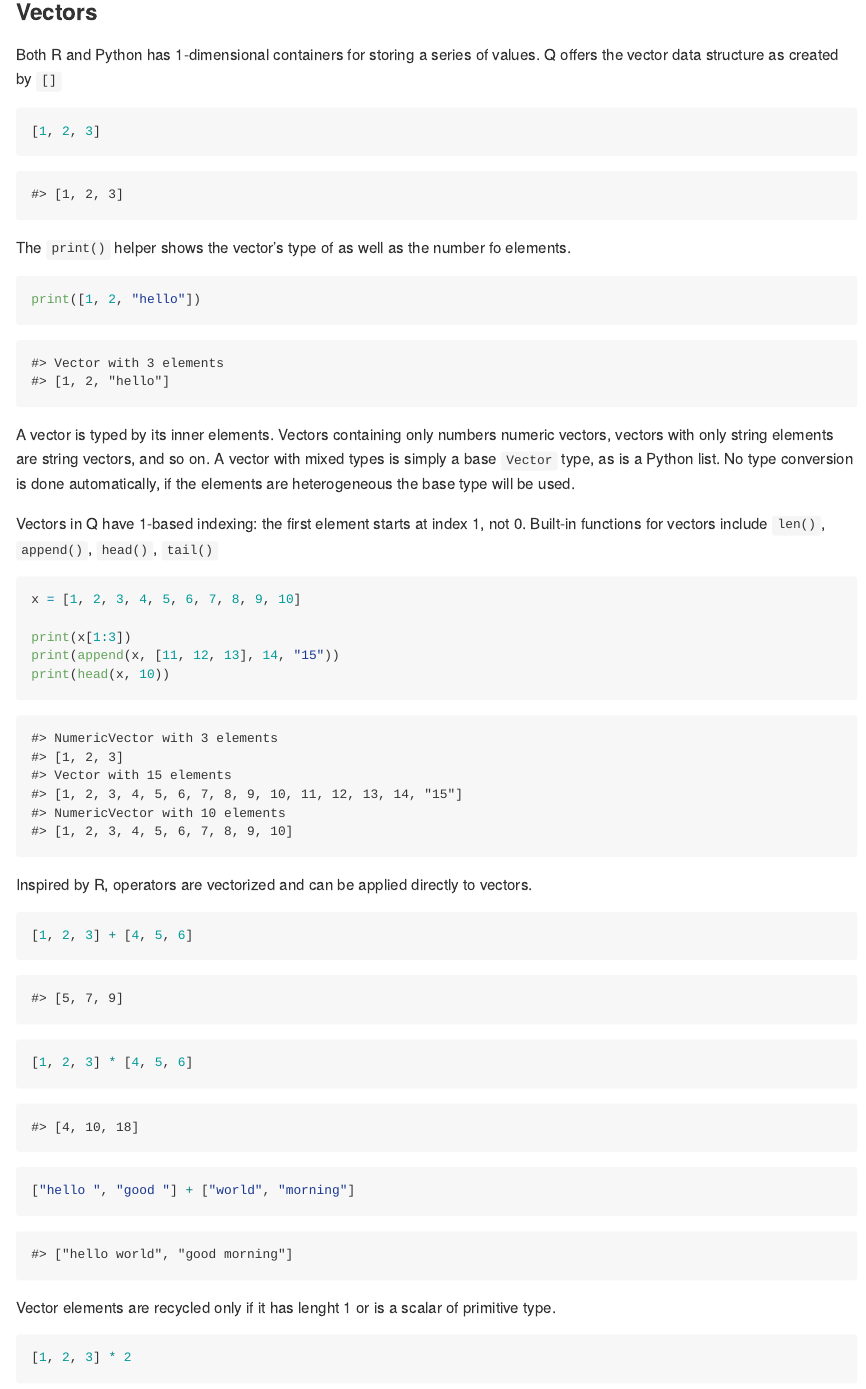
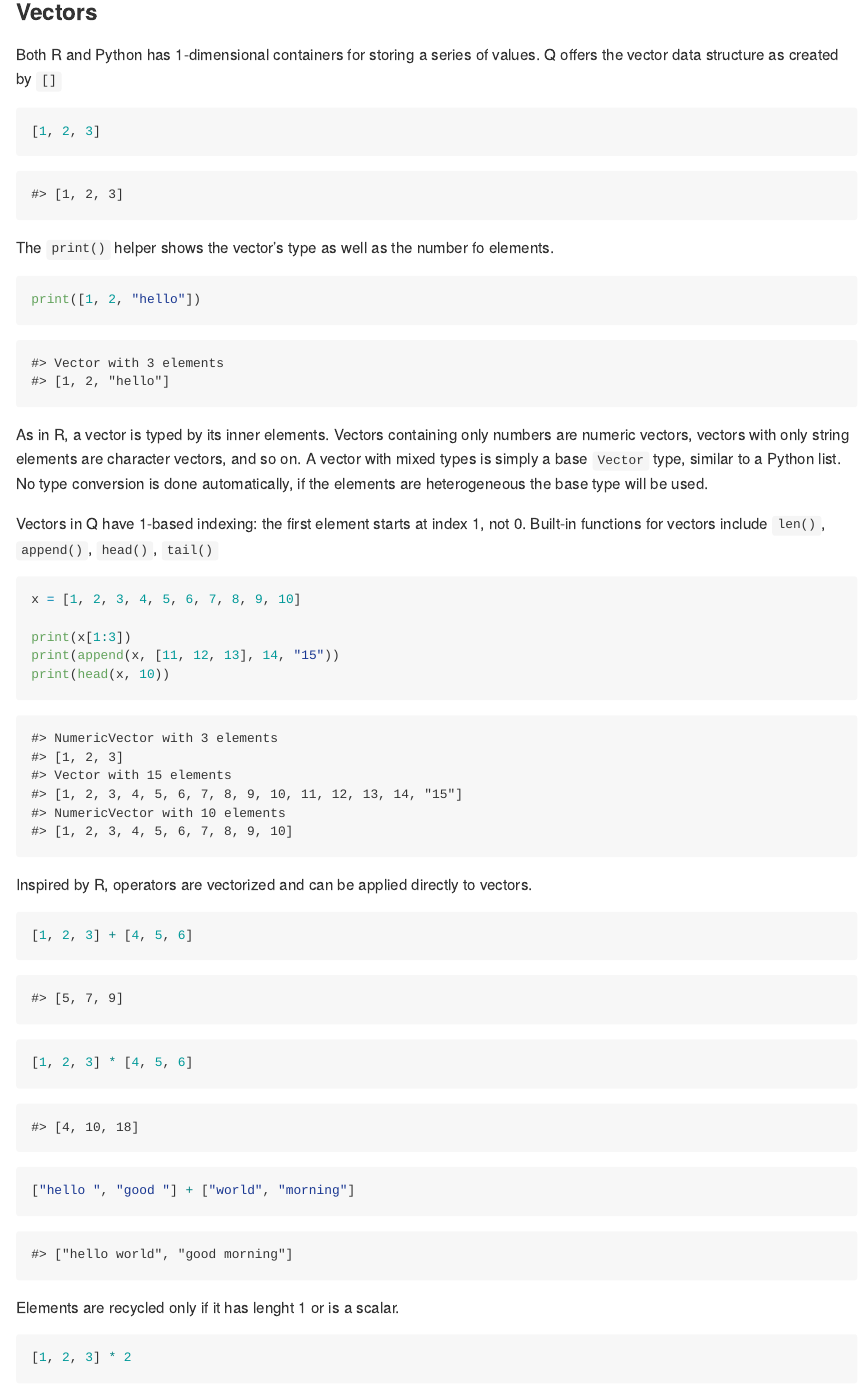
Before and after one commit to qiushiyan/peach, a Quarto document (README.qmd): the page in a window 1100 px wide, from 770 px down. The pictures show the output file README.md that the author committed with the source, drawn offline in the style of GitHub.

Commit message:
update readme

````diff
--- a/README.qmd
+++ b/README.qmd
@@ -51,13 +51,13 @@ Both R and Python has 1-dimensional containers for storing a series of values. Q
 [1, 2, 3]
 ```
 
-The `print()` helper shows the vector's type of as well as the number fo elements.
+The `print()` helper shows the vector's type as well as the number fo elements.
 
 ```{q}
 print([1, 2, "hello"])
 ```
 
-A vector is typed by its inner elements. Vectors containing only numbers numeric vectors, vectors with only string elements are string vectors, and so on. A vector with mixed types is simply a base `Vector` type, as is a Python list. No type conversion is done automatically, if the elements are heterogeneous the base type will be used.
+As in R, a vector is typed by its inner elements. Vectors containing only numbers are numeric vectors, vectors with only string elements are character vectors, and so on. A vector with mixed types is simply a base `Vector` type, similar to a Python list. No type conversion is done automatically, if the elements are heterogeneous the base type will be used.
 
 Vectors in Q have 1-based indexing: the first element starts at index 1, not 0. Built-in functions for vectors include `len()`, `append()`, `head()`, `tail()`
 
@@ -83,7 +83,7 @@ Inspired by R, operators are vectorized and can be applied directly to vectors.
 ["hello ", "good "] + ["world", "morning"]
 ```
 
-Vector elements are recycled only if it has lenght 1 or is a scalar of primitive type.
+Elements are recycled only if it has lenght 1 or is a scalar.
 
 ```{q}
 [1, 2, 3] * 2
````
Also changed, not shown: README.md.
